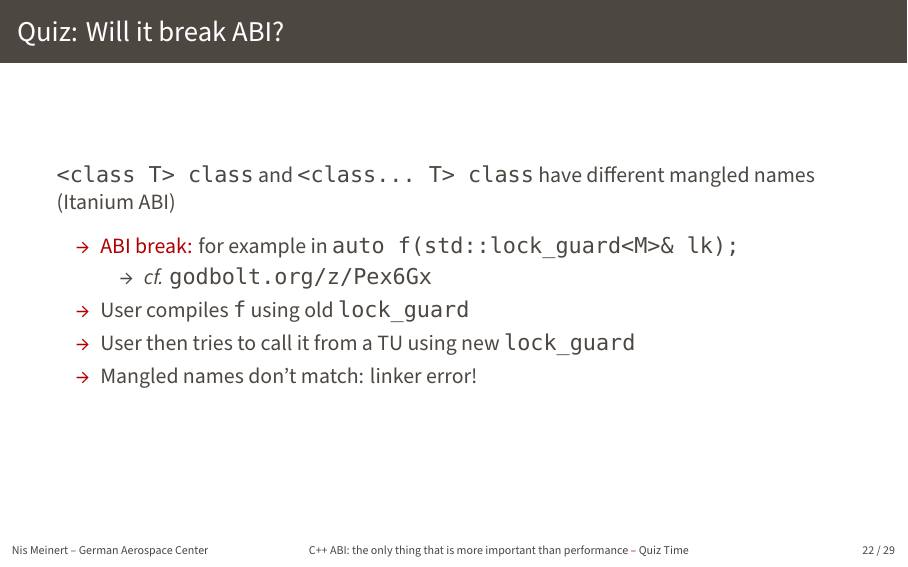
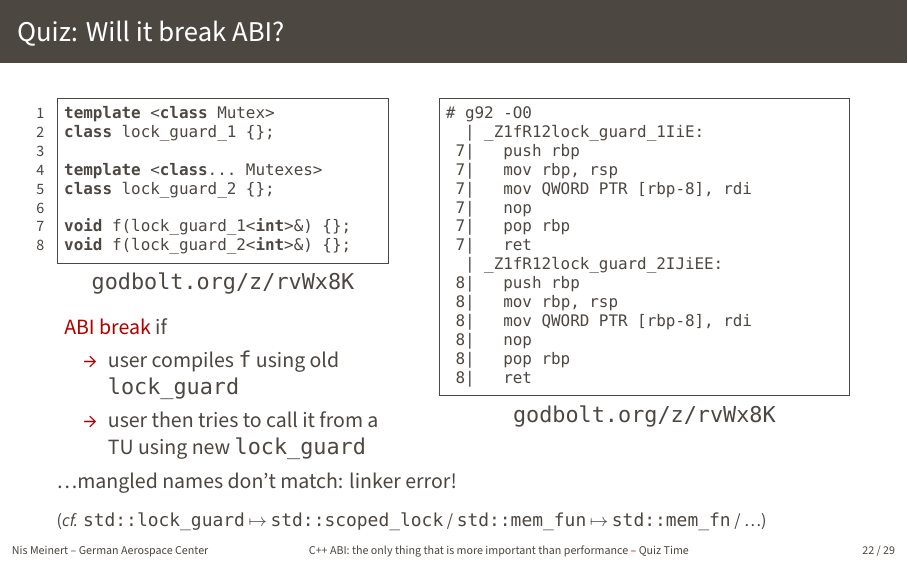
Before and after one commit to avitase/cpp_abi_talk, LaTeX slides (slides/main.tex, which reads slides/part2.tex, snippets/snippet10.cfg, snippets/snippet10_asmlst.tex): page 30 of 39. Compiled offline with XeLaTeX; a missing font is replaced by an installed copy or a similar font.

Commit message:
extend lock_guard example

```diff
--- a/slides/part2.tex
+++ b/slides/part2.tex
@@ -108,16 +108,22 @@
 \end{frame}
 
 \begin{frame}[fragile]{Quiz: Will it break ABI?}
-    \texttt{<class T> class} and \texttt{<class... T> class} have different mangled names (Itanium ABI)
-    \begin{itemize}
-        \item \textcolor{vertexDarkRed}{ABI break:} for example in \texttt{auto f(std::lock\_guard<M>\& lk);}
-        \begin{itemize}
-            \item \textit{cf.} \href{https://godbolt.org/z/Pex6Gx}{\texttt{godbolt.org/z/Pex6Gx}}
-        \end{itemize}
-        \item User compiles \texttt{f} using old \texttt{lock\_guard}
-        \item User then tries to call it from a TU using new \texttt{lock\_guard}
-        \item Mangled names don't match: linker error!
-    \end{itemize}
+    \begin{columns}[t]
+        \begin{column}{.4\textwidth}
+            \inputcpplisting{snippet10}
+            \textcolor{vertexDarkRed}{ABI break} if
+            \begin{itemize}
+                \item user compiles \texttt{f} using old \texttt{lock\_guard}
+                \item user then tries to call it from a TU using new \texttt{lock\_guard}
+            \end{itemize}
+        \end{column}
+        \begin{column}{.5\textwidth}
+            \inputasmlisting{snippet10}
+        \end{column}
+    \end{columns}
+    \ldots mangled names don't match: linker error!
+
+    \footnotesize (\textit{cf.} \href{https://en.cppreference.com/w/cpp/thread/lock_guard}{\texttt{std::lock\_guard}} $\mapsto$ \href{https://en.cppreference.com/w/cpp/thread/scoped_lock}{\texttt{std::scoped\_lock}} / \href{https://en.cppreference.com/w/cpp/utility/functional/mem_fun}{\texttt{std::mem\_fun}} $\mapsto$ \href{https://en.cppreference.com/w/cpp/utility/functional/mem_fn}{\texttt{std::mem\_fn}} / \ldots)
 \end{frame}
 
 \begin{frame}{Quiz: Will it break ABI?}
--- /dev/null
+++ b/snippets/snippet10.cfg
@@ -0,0 +1,6 @@
+{
+    "cpp_file": "snippet10.cpp",
+    "compiler": "g92",
+    "flags": "-O0",
+    "compile": true
+}
--- /dev/null
+++ b/snippets/snippet10_asmlst.tex
@@ -0,0 +1,17 @@
+\begin{lstlisting}[language={},numbers=none,title=\href{https://godbolt.org/z/rvWx8K}{\texttt{godbolt.org/z/rvWx8K}}]
+# g92 -O0
+  | _Z1fR12lock_guard_1IiE:
+ 7|   push rbp
+ 7|   mov rbp, rsp
+ 7|   mov QWORD PTR [rbp-8], rdi
+ 7|   nop
+ 7|   pop rbp
+ 7|   ret
+  | _Z1fR12lock_guard_2IJiEE:
+ 8|   push rbp
+ 8|   mov rbp, rsp
+ 8|   mov QWORD PTR [rbp-8], rdi
+ 8|   nop
+ 8|   pop rbp
+ 8|   ret
+\end{lstlisting}
--- /dev/null
+++ b/snippets/snippet10_cpplst.tex
@@ -0,0 +1,10 @@
+\begin{lstlisting}[title=\href{https://godbolt.org/z/rvWx8K}{\texttt{godbolt.org/z/rvWx8K}}]
+template <class Mutex>
+class lock_guard_1 {};
+
+template <class... Mutexes>
+class lock_guard_2 {};
+
+void f(lock_guard_1<int>&) {};
+void f(lock_guard_2<int>&) {};
+\end{lstlisting}
```
Also changed, not shown: slides/part2_pv.tex (+16 -10 lines), snippets/snippet10.cpp (added, +8 -0 lines), slides.pdf, snippets/snippet10.asm (added).
